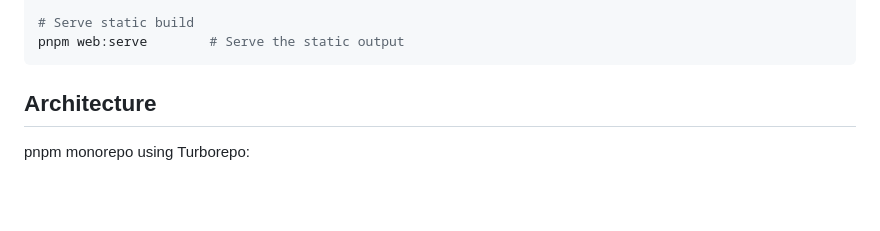
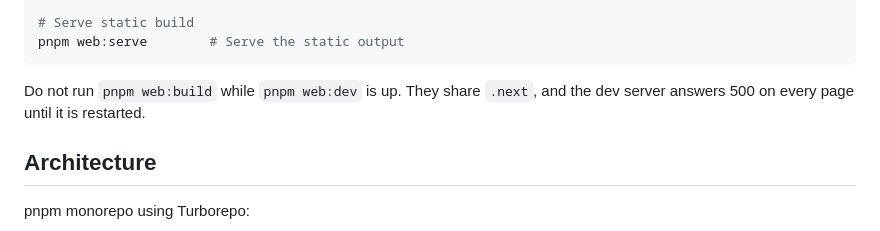
Before and after one commit to testy-cool/testy.cool, a Markdown page: CLAUDE.md, the part around the change. GitHub-like rendering; blank space fills up the shorter version.

Commit message:
Warn against building while the dev server runs
Seen twice tonight: a production build during pnpm web:dev left the dev
server returning 500 on every page until restarted, because both write to
.next.

Co-Authored-By: Claude Fable 5.1 <noreply@anthropic.com>

````diff
--- a/CLAUDE.md
+++ b/CLAUDE.md
@@ -23,6 +23,9 @@ pnpm format           # Format with Prettier
 # Serve static build
 pnpm web:serve        # Serve the static output
 ```
+
+Do not run `pnpm web:build` while `pnpm web:dev` is up. They share `.next`,
+and the dev server answers 500 on every page until it is restarted.
 
 ## Architecture
 
````
